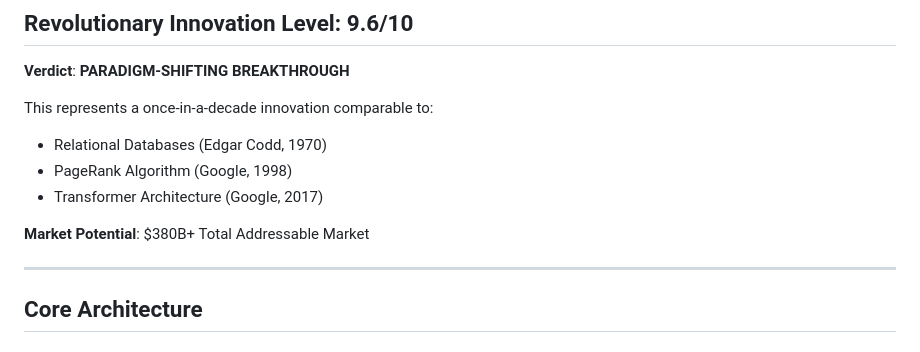
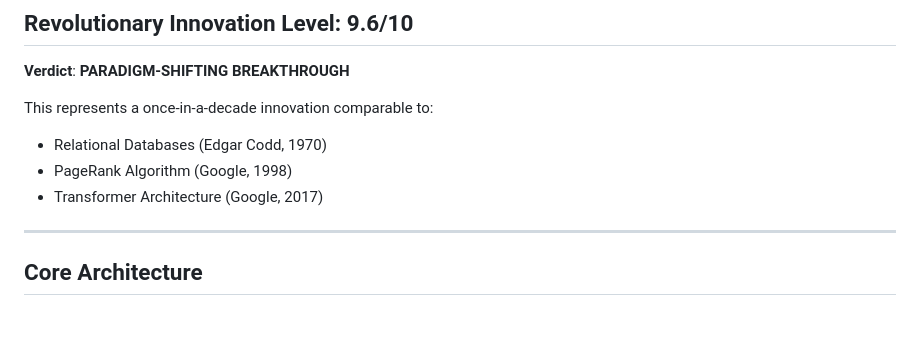
Before and after one commit to BruinGrowly/Semantic-Substrate-Database, a Markdown page: COMPLETE_CAPABILITIES_SUMMARY.md, the part around the change. Rendered like a GitHub page; blank space fills up the shorter version.

```diff
--- a/COMPLETE_CAPABILITIES_SUMMARY.md
+++ b/COMPLETE_CAPABILITIES_SUMMARY.md
@@ -14,8 +14,6 @@ This represents a once-in-a-decade innovation comparable to:
 - Relational Databases (Edgar Codd, 1970)
 - PageRank Algorithm (Google, 1998)
 - Transformer Architecture (Google, 2017)
-
-**Market Potential**: $380B+ Total Addressable Market
 
 ---
 
```
